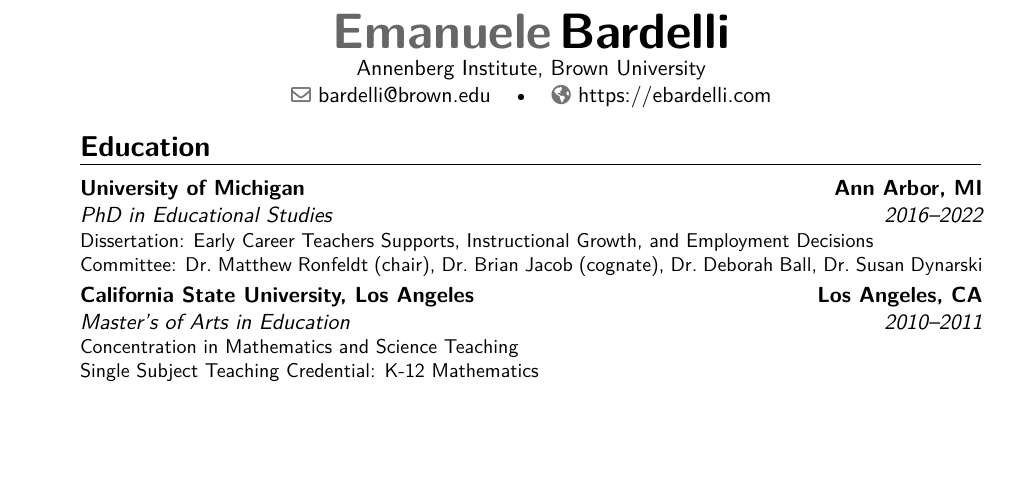
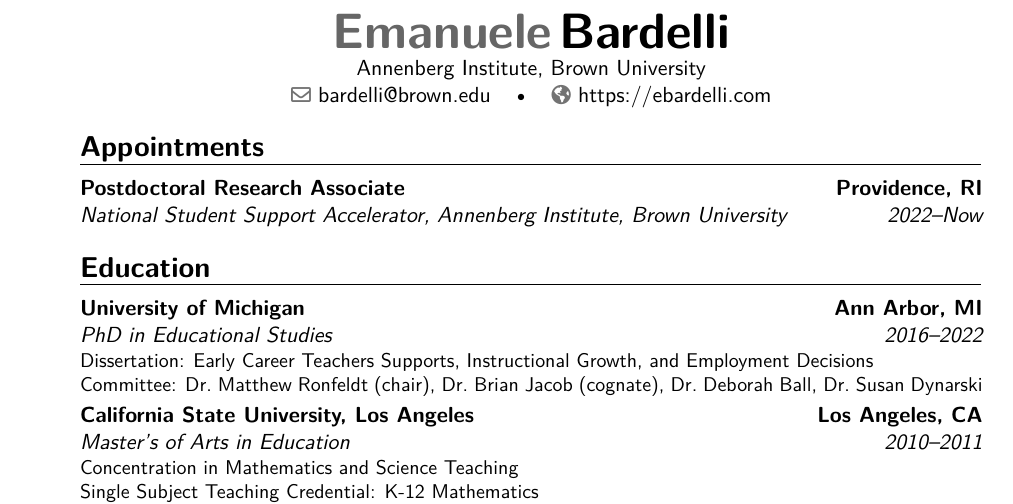
Before and after one commit to ebardelli/CV, a LaTeX CV (bardelli-cv.tex): part of page 1 of 7, cut so that both start at the same text, the shorter picture padded with empty space. Compiled offline with XeLaTeX.

Commit message:
Add appoitments section at the top of the CV

```diff
--- a/bardelli-cv.tex
+++ b/bardelli-cv.tex
@@ -100,6 +100,9 @@
 \makecvtitle
 \vspace*{-2\baselineskip}
 
+\section{Appointments}
+\cventry{2022--Now}{National Student Support Accelerator, Annenberg Institute, Brown University}{Postdoctoral Research Associate}{Providence, RI}{}{}
+
 \section{Education}
 \cventry{2016--2022}{PhD in Educational Studies}{University of Michigan}{Ann Arbor, MI}{}{Dissertation: Early Career Teachers Supports, Instructional Growth, and Employment Decisions\newline
 Committee: Dr.~Matthew Ronfeldt (chair), Dr.~Brian Jacob (cognate), Dr.~Deborah Ball, Dr.~Susan Dynarski}
```
